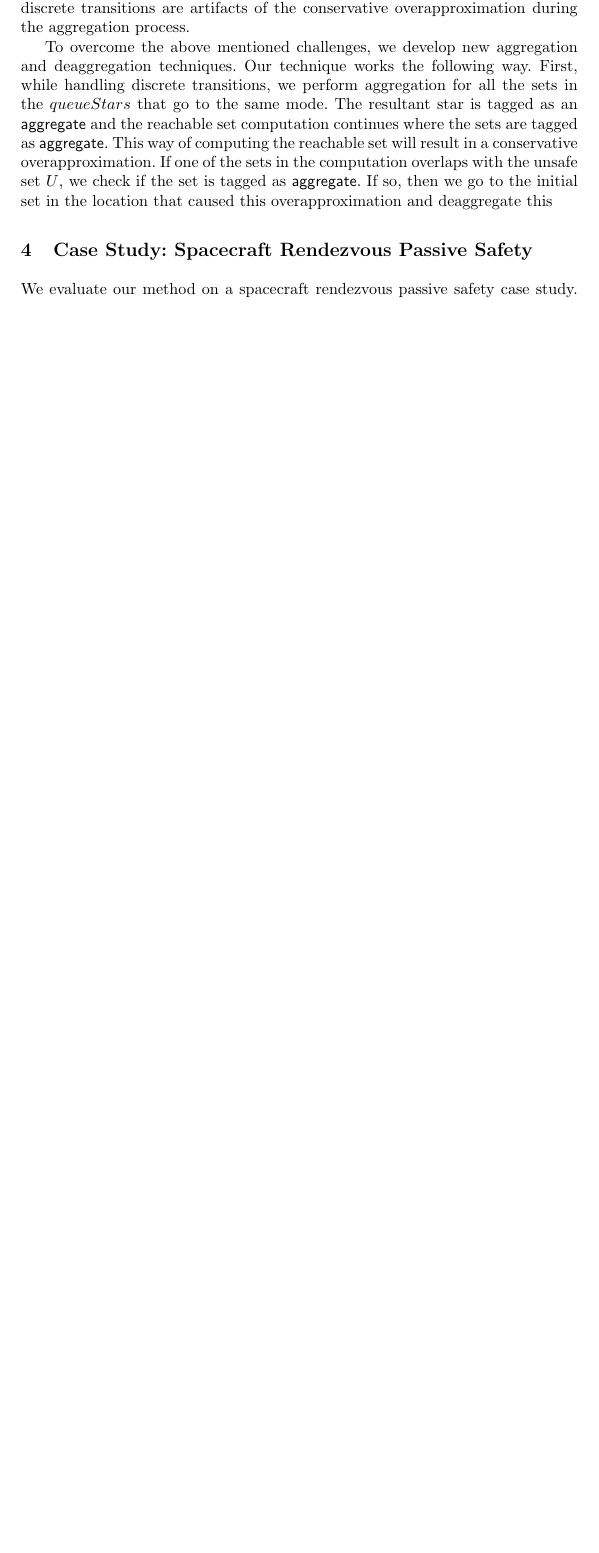
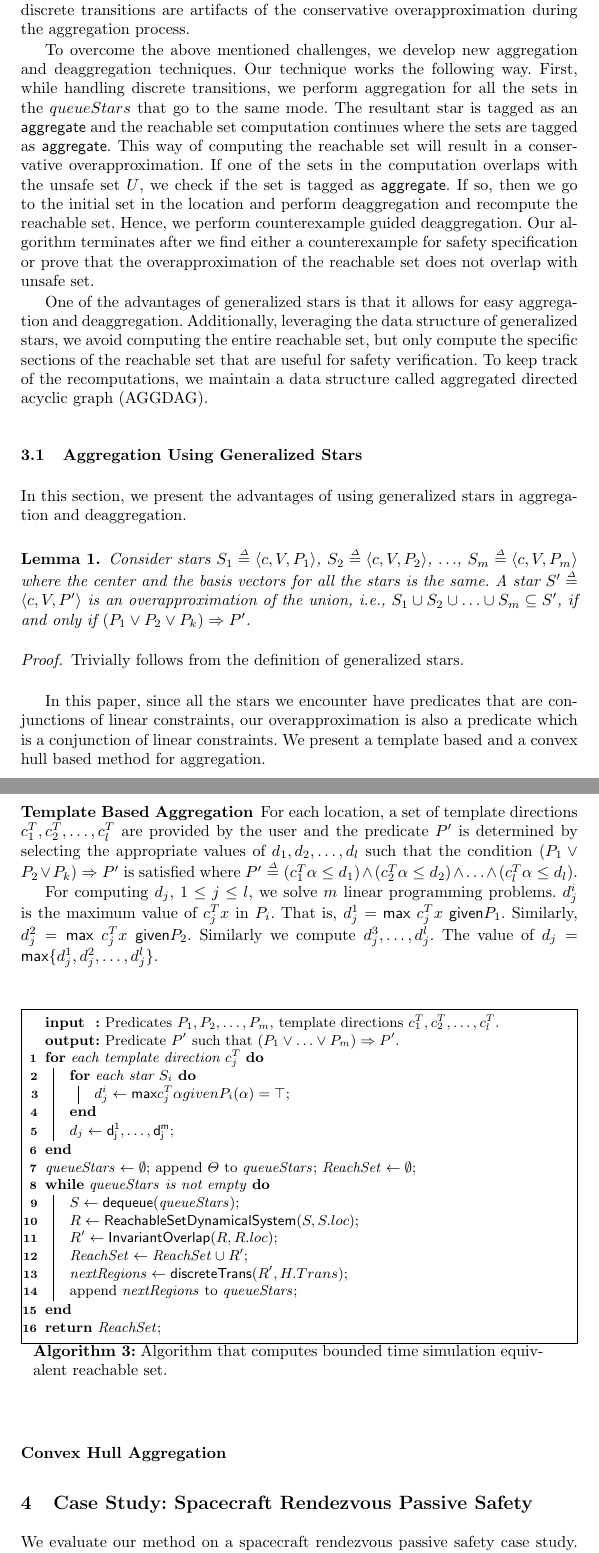
Before and after one commit to psduggirala/NFM-2018, a LaTeX paper (nfm-2019.tex, which reads algorithm.tex): part of page 6 of 9 before the commit and two parts of pages 6 and 7 of 10 after it, the two joined at a grey line, cut so that both start at the same text, the shorter picture padded with empty space. Compiled offline with pdfLaTeX.

Commit message:
Updates from ShareLaTeX

```diff
--- a/algorithm.tex
+++ b/algorithm.tex
@@ -39,4 +39,71 @@ This way of computing the reachable set will result in a conservative overapprox
 %
 If one of the sets in the computation overlaps with the unsafe set $U$, we check if the set is tagged as \textsf{aggregate}.
 %
-If so, then we go to the initial set in the location that caused this overapproximation and deaggregate this
+If so, then we go to the initial set in the location and perform deaggregation and recompute the reachable set.
+%
+Hence, we perform counterexample guided deaggregation.
+%
+Our algorithm terminates after we find either a counterexample for safety specification or prove that the overapproximation of the reachable set does not overlap with unsafe set.
+
+One of the advantages of generalized stars is that it allows for easy aggregation and deaggregation.
+%
+Additionally, leveraging the data structure of generalized stars, we avoid computing the entire reachable set, but only compute the specific sections of the reachable set that are useful for safety verification.
+%
+To keep track of the recomputations, we maintain a data structure called aggregated directed acyclic graph (AGGDAG).
+
+
+\subsection{Aggregation Using Generalized Stars}
+\label{sec:aggStars}
+
+In this section, we present the advantages of using generalized stars in aggregation and deaggregation.
+%
+
+\begin{lemma}
+\label{lem:agg}
+Consider stars $S_1 \deq \tup{c, V, P_1}$, $S_2 \deq \tup{c, V, P_2}$, $\ldots$, $S_m \deq \tup{c, V, P_m}$ where the center and the basis vectors for all the stars is the same.
+%
+A star $S' \deq \tup{c, V, P'}$ is an overapproximation of the union, i.e., $S_1 \cup S_2 \cup \ldots \cup S_m \subseteq S'$, if and only if $(P_1 \vee P_2 \vee P_k) \Rightarrow P'$.
+\end{lemma}
+\begin{proof}
+Trivially follows from the definition of generalized stars.
+\end{proof}
+
+In this paper, since all the stars we encounter have predicates that are conjunctions of linear constraints, our overapproximation is also a predicate which is a conjunction of linear constraints. We present a template based and a convex hull based method for aggregation.
+
+\subsubsection{Template Based Aggregation}
+%
+% To compute the predicate $P'$, we perform a template based method.
+%
+For each location, a set of template directions $c_1^{T}, c_2^{T}, \ldots, c_{l}^{T}$ are provided by the user and the predicate $P'$ is determined by selecting the appropriate values of $d_1, d_2, \ldots, d_l$ such that the condition $(P_1 \vee P_2 \vee P_k) \Rightarrow P'$ is satisfied where $P' \deq (c_1^{T}\alpha \leq d_1) \wedge (c_2^{T}\alpha \leq d_2) \wedge \ldots \wedge (c_l^{T}\alpha \leq d_l)$.
+
+For computing $d_j$, $1 \leq j \leq l$, we solve $m$ linear programming problems. $d_j^i$ is the maximum value of $c_j^T x$ in $P_i$. That is, $d_j^1 = \mathsf{max}~ c_j^T x~ \mathsf{given} P_1$. Similarly, $d_j^2 = \mathsf{max}~ c_j^T x~ \mathsf{given} P_2$. Similarly we compute $d_j^3, \ldots, d_j^l$. The value of $d_j = \mathsf{max} \{d_j^1, d_j^2, \ldots, d_j^l\}$.
+
+\begin{algorithm}[h!]
+\SetKwInOut{Input}{input}\SetKwInOut{Output}{output}\SetKw{Return}{return}
+\Input{Predicates $P_1, P_2, \ldots, P_m$, template directions $c_1^{T}, c_2^{T}, \ldots, c_l^{T}$.}
+\Output{Predicate $P'$ such that $(P_1 \vee \ldots \vee P_m)\Rightarrow P'$.}
+\For{each template direction $c_j^{T}$}{
+    \For{each star $S_i$}{
+        $d_{j}^{i} \gets \mathsf{max} c_j^T \alpha given P_i(\alpha) = \top$\;
+    }
+    $d_j \gets \mathsf{d_j^1, \ldots, d_j^m}$\;
+}
+
+
+${\it queueStars} \gets \emptyset$; append $\Theta$ to ${\it queueStars}$; ${\it ReachSet} \gets \emptyset$\;
+\While{${\it queueStars}$ is not empty}{
+    $S \gets {\sf dequeue}({\it queueStars})$\;
+    $R \gets {\sf ReachableSetDynamicalSystem}(S, S.loc)$\;
+    $R' \gets {\sf InvariantOverlap}(R, R.loc)$\;
+    ${\it ReachSet} \gets {\it ReachSet} \cup R'$\;
+    ${\it nextRegions} \gets {\sf discreteTrans}(R', H.Trans)$\; \label{ln:guardIntersection}
+    append ${\it nextRegions}$ to ${\it queueStars}$\; \label{ln:appendQueueStars}
+}
+{\bf return} ${\it ReachSet}$\;
+\caption{Algorithm that computes bounded time simulation equivalent reachable set.}
+\label{alg:algoHybrid}
+\end{algorithm}
+
+
+
+\subsubsection{Convex Hull Aggregation}
```
Also changed, not shown: nfm-2019.tex (+1 -1 lines).
